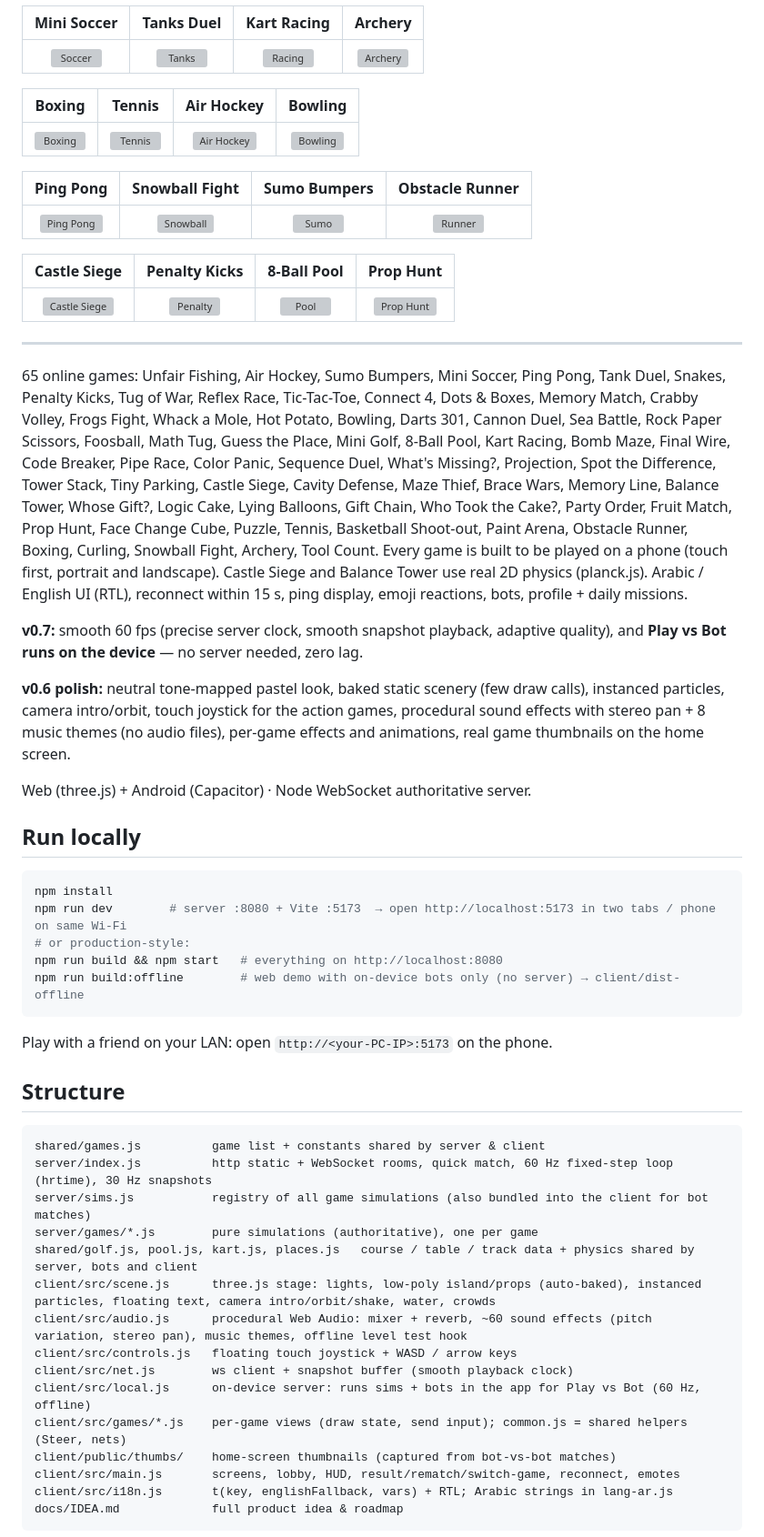
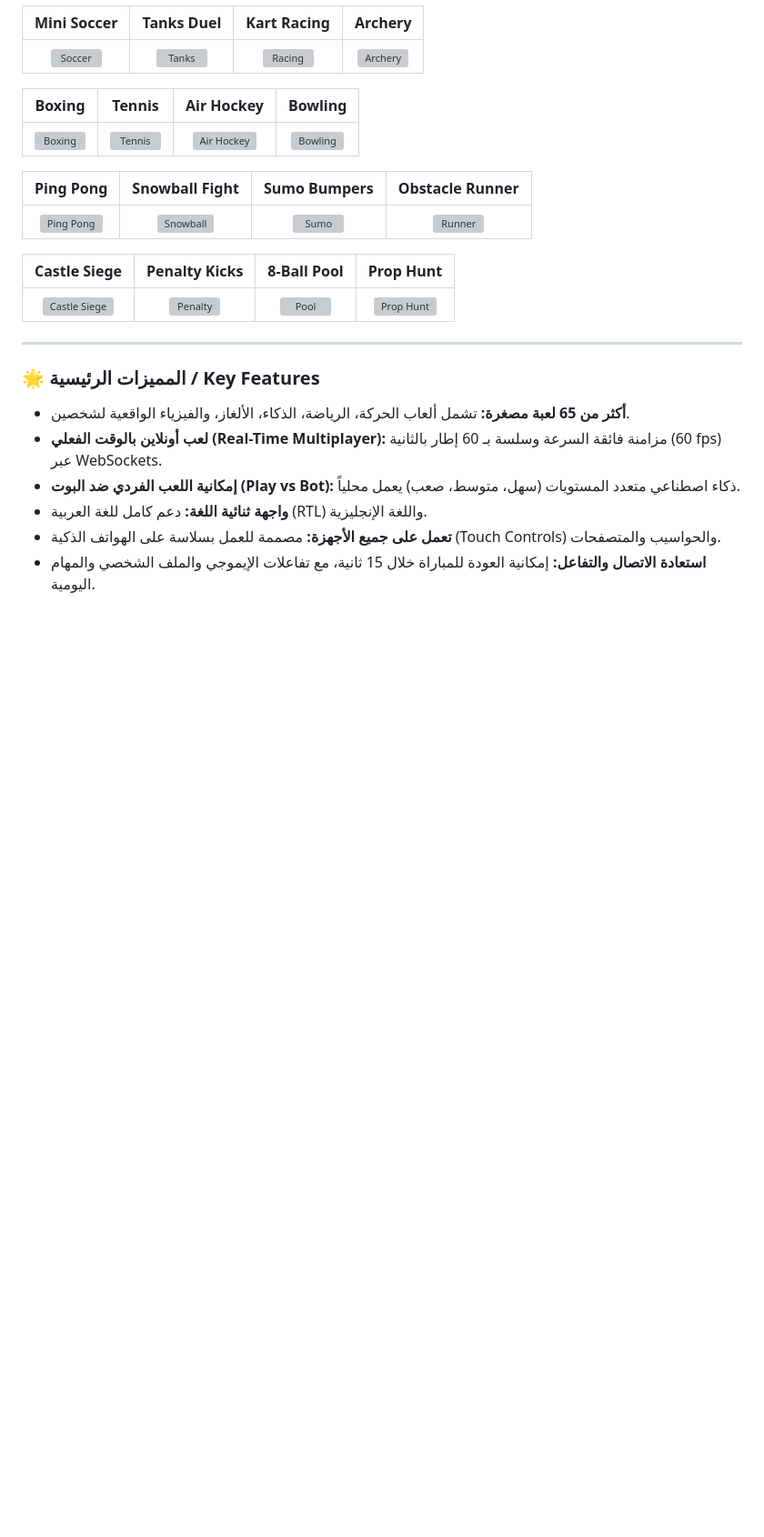
Before and after one commit to MhDTam/Duo-Arena-2-Player-Games, a Markdown page: README.md, the part around one of its changes. Shown at 91% size. Rendered like a GitHub page; blank space fills up the shorter version; grey boxes are pictures that could not be loaded.

Commit message:
Update README to player-facing showcase with direct play link and no technical setup steps

````diff
--- a/README.md
+++ b/README.md
@@ -27,41 +38,11 @@
 
 ---
 
-65 online games: Unfair Fishing, Air Hockey, Sumo Bumpers, Mini Soccer, Ping Pong, Tank Duel, Snakes, Penalty Kicks, Tug of War, Reflex Race, Tic-Tac-Toe, Connect 4, Dots & Boxes, Memory Match, Crabby Volley, Frogs Fight, Whack a Mole, Hot Potato, Bowling, Darts 301, Cannon Duel, Sea Battle, Rock Paper Scissors, Foosball, Math Tug, Guess the Place, Mini Golf, 8-Ball Pool, Kart Racing, Bomb Maze, Final Wire, Code Breaker, Pipe Race, Color Panic, Sequence Duel, What's Missing?, Projection, Spot the Difference, Tower Stack, Tiny Parking, Castle Siege, Cavity Defense, Maze Thief, Brace Wars, Memory Line, Balance Tower, Whose Gift?, Logic Cake, Lying Balloons, Gift Chain, Who Took the Cake?, Party Order, Fruit Match, Prop Hunt, Face Change Cube, Puzzle, Tennis, Basketball Shoot-out, Paint Arena, Obstacle Runner, Boxing, Curling, Snowball Fight, Archery, Tool Count. Every game is built to be played on a phone (touch first, portrait and landscape). Castle Siege and Balance Tower use real 2D physics (planck.js).
-Arabic / English UI (RTL), reconnect within 15 s, ping display, emoji reactions, bots, profile + daily missions.
+### 🌟 المميزات الرئيسية / Key Features
+- **أكثر من 65 لعبة مصغرة:** تشمل ألعاب الحركة، الرياضة، الذكاء، الألغاز، والفيزياء الواقعية لشخصين.
+- **لعب أونلاين بالوقت الفعلي (Real-Time Multiplayer):** مزامنة فائقة السرعة وسلسة بـ 60 إطار بالثانية (60 fps) عبر WebSockets.
+- **إمكانية اللعب الفردي ضد البوت (Play vs Bot):** ذكاء اصطناعي متعدد المستويات (سهل، متوسط، صعب) يعمل محلياً.
+- **واجهة ثنائية اللغة:** دعم كامل للغة العربية (RTL) واللغة الإنجليزية.
+- **تعمل على جميع الأجهزة:** مصممة للعمل بسلاسة على الهواتف الذكية (Touch Controls) والحواسيب والمتصفحات.
+- **استعادة الاتصال والتفاعل:** إمكانية العودة للمباراة خلال 15 ثانية، مع تفاعلات الإيموجي والملف الشخصي والمهام اليومية.
 
-**v0.7:** smooth 60 fps (precise server clock, smooth snapshot playback, adaptive quality), and **Play vs Bot runs on the device** — no server needed, zero lag.
-
-**v0.6 polish:** neutral tone-mapped pastel look, baked static scenery (few draw calls), instanced particles, camera intro/orbit, touch joystick for the action games, procedural sound effects with stereo pan + 8 music themes (no audio files), per-game effects and animations, real game thumbnails on the home screen.
-
-Web (three.js) + Android (Capacitor) · Node WebSocket authoritative server.
-
-## Run locally
-```bash
-npm install
-npm run dev        # server :8080 + Vite :5173  → open http://localhost:5173 in two tabs / phone on same Wi-Fi
-# or production-style:
-npm run build && npm start   # everything on http://localhost:8080
-npm run build:offline        # web demo with on-device bots only (no server) → client/dist-offline
-```
-Play with a friend on your LAN: open `http://<your-PC-IP>:5173` on the phone.
-
-## Structure
-```
-shared/games.js          game list + constants shared by server & client
-server/index.js          http static + WebSocket rooms, quick match, 60 Hz fixed-step loop (hrtime), 30 Hz snapshots
-server/sims.js           registry of all game simulations (also bundled into the client for bot matches)
-server/games/*.js        pure simulations (authoritative), one per game
-shared/golf.js, pool.js, kart.js, places.js   course / table / track data + physics shared by server, bots and client
-client/src/scene.js      three.js stage: lights, low-poly island/props (auto-baked), instanced particles, floating text, camera intro/orbit/shake, water, crowds
-client/src/audio.js      procedural Web Audio: mixer + reverb, ~60 sound effects (pitch variation, stereo pan), music themes, offline level test hook
-client/src/controls.js   floating touch joystick + WASD / arrow keys
-client/src/net.js        ws client + snapshot buffer (smooth playback clock)
-client/src/local.js      on-device server: runs sims + bots in the app for Play vs Bot (60 Hz, offline)
-client/src/games/*.js    per-game views (draw state, send input); common.js = shared helpers (Steer, nets)
-client/public/thumbs/    home-screen thumbnails (captured from bot-vs-bot matches)
-client/src/main.js       screens, lobby, HUD, result/rematch/switch-game, reconnect, emotes
-client/src/i18n.js       t(key, englishFallback, vars) + RTL; Arabic strings in lang-ar.js
-docs/IDEA.md             full product idea & roadmap
-```
-
````
Also changed, not shown: other parts of README.md (+14 -41 lines).
